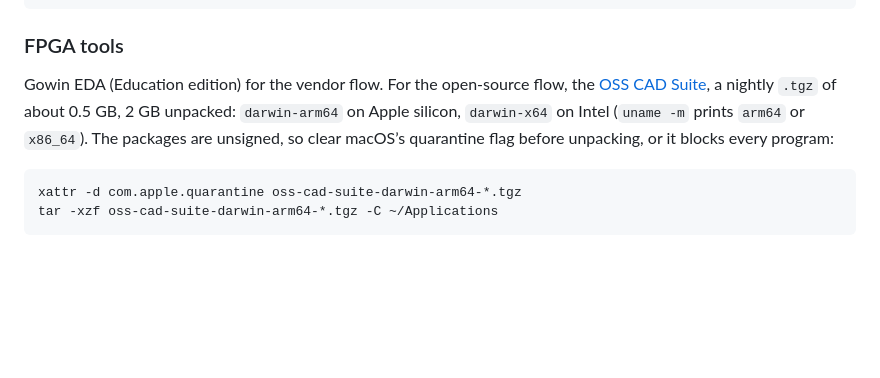
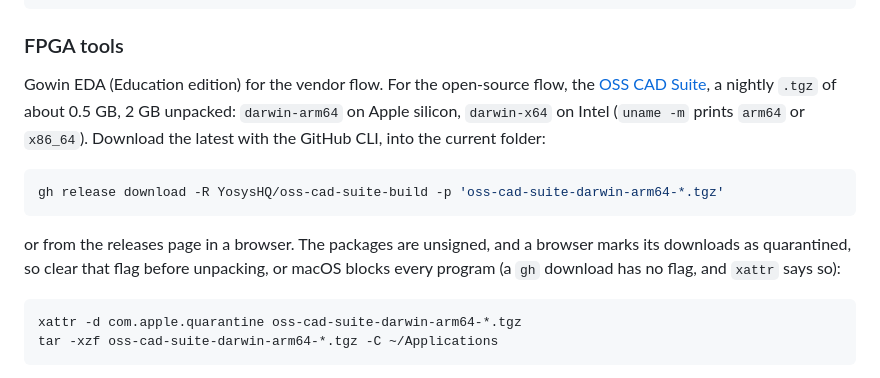
Before and after one commit to Atcold/altair-tn9k, a Markdown page: README.md, the part around the change. Rendered like a GitHub page; blank space fills up the shorter version.

Commit message:
README: download the OSS CAD Suite

````diff
--- a/README.md
+++ b/README.md
@@ -47,7 +47,13 @@ nbstripout --install --attributes .gitattributes
 
 ### FPGA tools
 
-Gowin EDA (Education edition) for the vendor flow. For the open-source flow, the [OSS CAD Suite](https://github.com/YosysHQ/oss-cad-suite-build/releases), a nightly `.tgz` of about 0.5 GB, 2 GB unpacked: `darwin-arm64` on Apple silicon, `darwin-x64` on Intel (`uname -m` prints `arm64` or `x86_64`). The packages are unsigned, so clear macOS’s quarantine flag before unpacking, or it blocks every program:
+Gowin EDA (Education edition) for the vendor flow. For the open-source flow, the [OSS CAD Suite](https://github.com/YosysHQ/oss-cad-suite-build/releases), a nightly `.tgz` of about 0.5 GB, 2 GB unpacked: `darwin-arm64` on Apple silicon, `darwin-x64` on Intel (`uname -m` prints `arm64` or `x86_64`). Download the latest with the GitHub CLI, into the current folder:
+
+```sh
+gh release download -R YosysHQ/oss-cad-suite-build -p 'oss-cad-suite-darwin-arm64-*.tgz'
+```
+
+or from the releases page in a browser. The packages are unsigned, and a browser marks its downloads as quarantined, so clear that flag before unpacking, or macOS blocks every program (a `gh` download has no flag, and `xattr` says so):
 
 ```sh
 xattr -d com.apple.quarantine oss-cad-suite-darwin-arm64-*.tgz
````
